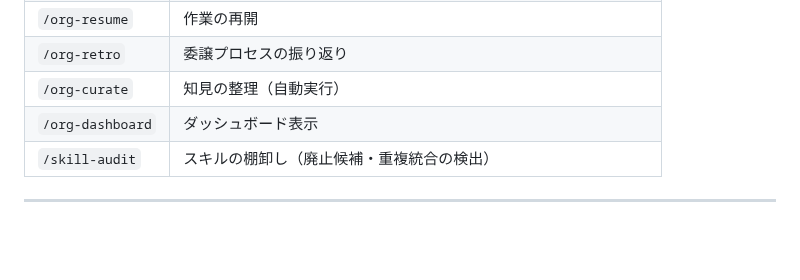
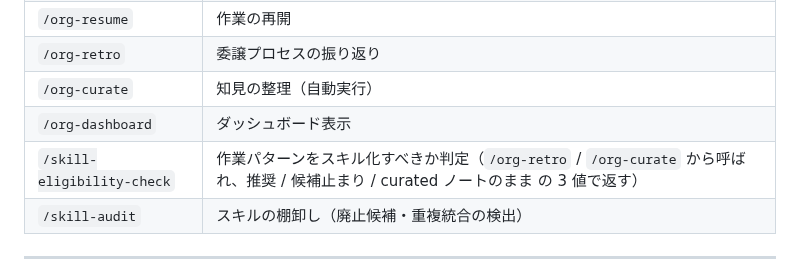
Before and after one commit to suisya-systems/claude-org-ja, a Markdown page: README.md, the part around the change. Drawn GitHub-style; blank space fills up the shorter version.

Commit message:
docs(readme): add /skill-eligibility-check to skills table

```diff
--- a/README.md
+++ b/README.md
@@ -141,6 +141,7 @@ claude-org-ja の設計哲学を能動的に明示するため、**意図的に
 | `/org-retro` | 委譲プロセスの振り返り |
 | `/org-curate` | 知見の整理（自動実行） |
 | `/org-dashboard` | ダッシュボード表示 |
+| `/skill-eligibility-check` | 作業パターンをスキル化すべきか判定（`/org-retro` / `/org-curate` から呼ばれ、推奨 / 候補止まり / curated ノートのまま の 3 値で返す） |
 | `/skill-audit` | スキルの棚卸し（廃止候補・重複統合の検出） |
 
 ---
```
